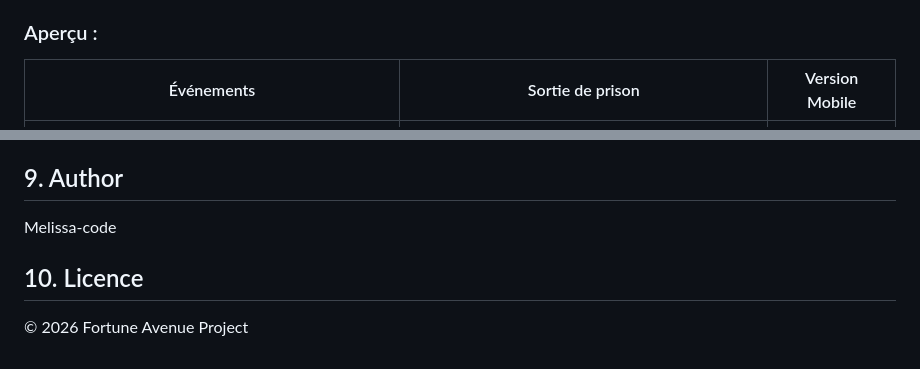
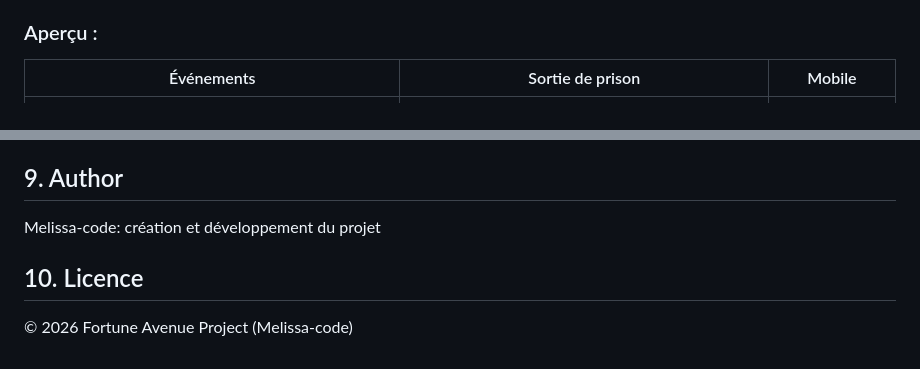
Before and after one commit to Melissa-code/fortune_avenue, a Markdown page: README.md, 2 parts joined by grey strips. GitHub-like rendering.

```diff
--- a/README.md
+++ b/README.md
@@ -41,7 +41,7 @@ Ce projet met en application :
 
 ### Aperçu :
 
-| Événements | Sortie de prison | Version Mobile |
+| Événements | Sortie de prison | Mobile |
 | :---: | :---: | :---: |
 | <img src="./images/technical/interface_evenements.png" width="400" alt="interface événements"> | <img src="./images/technical/interface_sortie_prison.png" width="400" alt="interface sortie de prison"> | <img src="./images/technical/interface_mobile.png" width="110" alt="interface pour mobile"> |
 
@@ -186,8 +186,8 @@ N’hésitez pas à ouvrir une issue pour proposer une idée ou signaler un bug.
 
 ## 9. Author
 
-Melissa-code
+Melissa-code: création et développement du projet
 
 ## 10. Licence
 
-© 2026 Fortune Avenue Project
+© 2026 Fortune Avenue Project (Melissa-code)
```
Also changed, not shown: TECHNICAL.md (+22 -0 lines).
